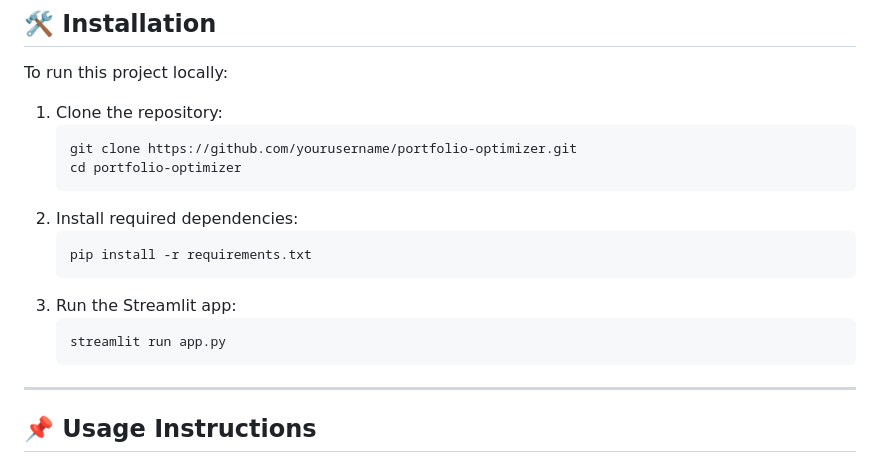
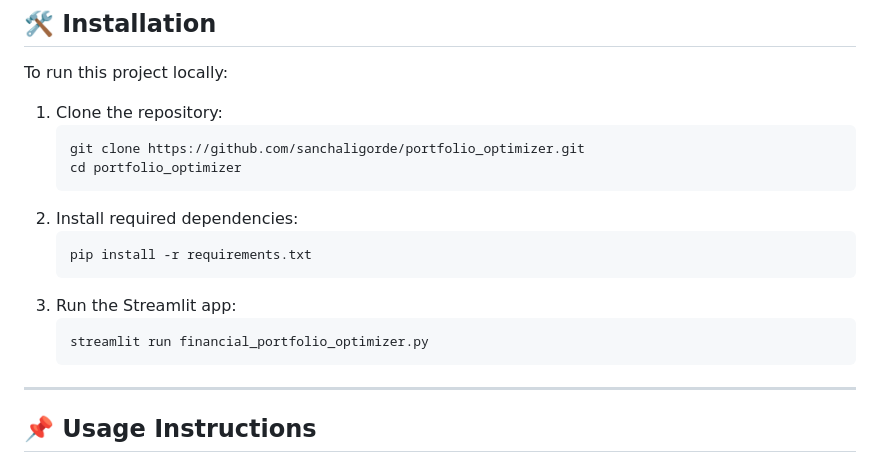
Before and after one commit to sanchaligorde/portfolio_optimizer, a Markdown page: README.md, the part around the change printed below. Drawn GitHub-style.

````diff
--- a/README.md
+++ b/README.md
@@ -25,8 +25,8 @@ To run this project locally:
 
 1. Clone the repository:
    ```bash
-   git clone https://github.com/yourusername/portfolio-optimizer.git
-   cd portfolio-optimizer
+   git clone https://github.com/sanchaligorde/portfolio_optimizer.git
+   cd portfolio_optimizer
    ```
 2. Install required dependencies:
    ```bash
@@ -34,7 +34,7 @@ To run this project locally:
    ```
 3. Run the Streamlit app:
    ```bash
-   streamlit run app.py
+   streamlit run financial_portfolio_optimizer.py
    ```
 
 ---
````
Also changed, not shown: other parts of README.md (+1 -1 lines).
